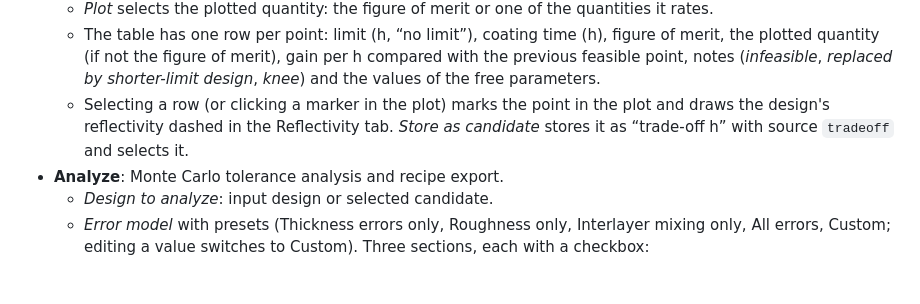
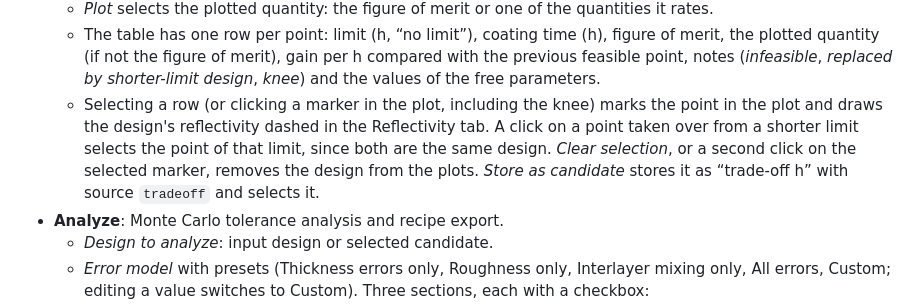
Before and after one commit to ckoern/grazing, a Markdown page: docs/gui_design.md, the part around the change. Rendered like a GitHub page; blank space fills up the shorter version.

```diff
--- a/docs/gui_design.md
+++ b/docs/gui_design.md
@@ -186,9 +186,11 @@ primary button variant.
   - The table has one row per point: limit (h, “no limit”), coating time (h), figure of merit, the plotted
     quantity (if not the figure of merit), gain per h compared with the previous feasible point, notes
     (*infeasible*, *replaced by shorter-limit design*, *knee*) and the values of the free parameters.
-  - Selecting a row (or clicking a marker in the plot) marks the point in the plot and draws the design's
-    reflectivity dashed in the Reflectivity tab. *Store as candidate* stores it as “trade-off <limit> h”
-    with source `tradeoff` and selects it.
+  - Selecting a row (or clicking a marker in the plot, including the knee) marks the point in the plot
+    and draws the design's reflectivity dashed in the Reflectivity tab. A click on a point taken over
+    from a shorter limit selects the point of that limit, since both are the same design. *Clear
+    selection*, or a second click on the selected marker, removes the design from the plots. *Store as
+    candidate* stores it as “trade-off <limit> h” with source `tradeoff` and selects it.
 - **Analyze**: Monte Carlo tolerance analysis and recipe export.
   - *Design to analyze*: input design or selected candidate.
   - *Error model* with presets (Thickness errors only, Roughness only, Interlayer mixing only, All
```
Also changed, not shown: docs/guide/images/design_graded_tradeoff.png, docs/guide/images/design_graded_tradeoff_plot.png, 4 other files.
